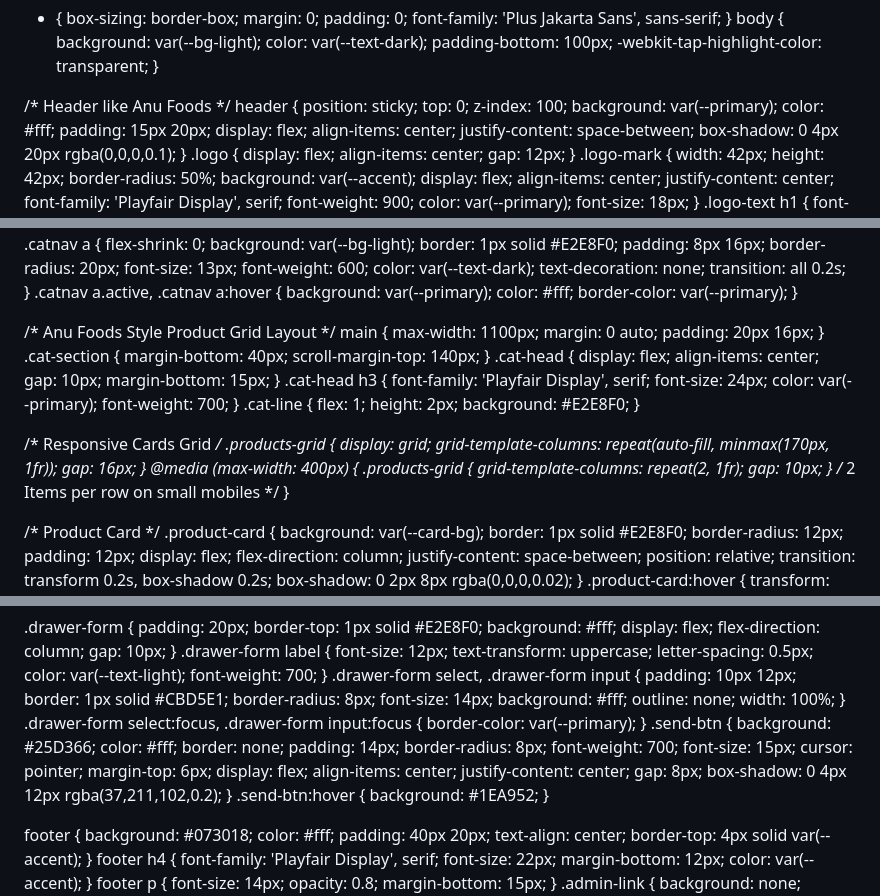
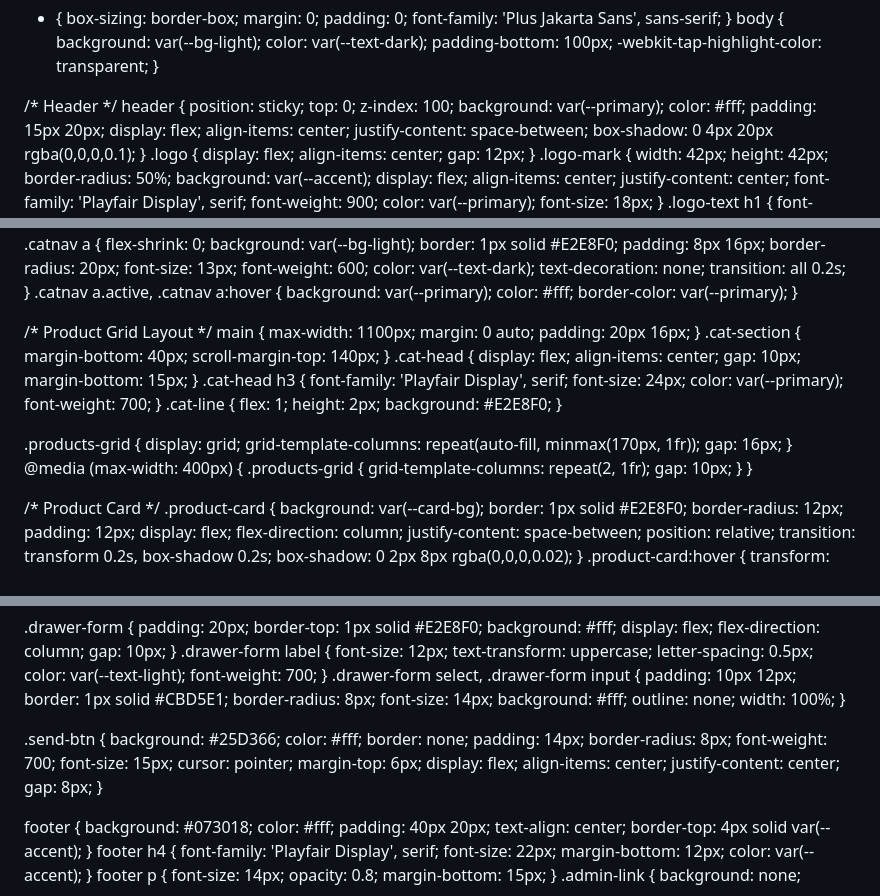
Before and after one commit to saravananguna025-lang/snkfoods, a Markdown page: README.md, 3 parts joined by grey strips. Rendered like a GitHub page.

```diff
--- a/README.md
+++ b/README.md
@@ -21,7 +21,7 @@
   * { box-sizing: border-box; margin: 0; padding: 0; font-family: 'Plus Jakarta Sans', sans-serif; }
   body { background: var(--bg-light); color: var(--text-dark); padding-bottom: 100px; -webkit-tap-highlight-color: transparent; }
 
-  /* Header like Anu Foods */
+  /* Header */
   header { position: sticky; top: 0; z-index: 100; background: var(--primary); color: #fff; padding: 15px 20px; display: flex; align-items: center; justify-content: space-between; box-shadow: 0 4px 20px rgba(0,0,0,0.1); }
   .logo { display: flex; align-items: center; gap: 12px; }
   .logo-mark { width: 42px; height: 42px; border-radius: 50%; background: var(--accent); display: flex; align-items: center; justify-content: center; font-family: 'Playfair Display', serif; font-weight: 900; color: var(--primary); font-size: 18px; }
@@ -43,17 +43,16 @@
   .catnav a { flex-shrink: 0; background: var(--bg-light); border: 1px solid #E2E8F0; padding: 8px 16px; border-radius: 20px; font-size: 13px; font-weight: 600; color: var(--text-dark); text-decoration: none; transition: all 0.2s; }
   .catnav a.active, .catnav a:hover { background: var(--primary); color: #fff; border-color: var(--primary); }
 
-  /* Anu Foods Style Product Grid Layout */
+  /* Product Grid Layout */
   main { max-width: 1100px; margin: 0 auto; padding: 20px 16px; }
   .cat-section { margin-bottom: 40px; scroll-margin-top: 140px; }
   .cat-head { display: flex; align-items: center; gap: 10px; margin-bottom: 15px; }
   .cat-head h3 { font-family: 'Playfair Display', serif; font-size: 24px; color: var(--primary); font-weight: 700; }
   .cat-line { flex: 1; height: 2px; background: #E2E8F0; }
 
-  /* Responsive Cards Grid */
   .products-grid { display: grid; grid-template-columns: repeat(auto-fill, minmax(170px, 1fr)); gap: 16px; }
   @media (max-width: 400px) {
-    .products-grid { grid-template-columns: repeat(2, 1fr); gap: 10px; } /* 2 Items per row on small mobiles */
+    .products-grid { grid-template-columns: repeat(2, 1fr); gap: 10px; }
   }
 
   /* Product Card */
@@ -112,9 +109,8 @@
   .drawer-form { padding: 20px; border-top: 1px solid #E2E8F0; background: #fff; display: flex; flex-direction: column; gap: 10px; }
   .drawer-form label { font-size: 12px; text-transform: uppercase; letter-spacing: 0.5px; color: var(--text-light); font-weight: 700; }
   .drawer-form select, .drawer-form input { padding: 10px 12px; border: 1px solid #CBD5E1; border-radius: 8px; font-size: 14px; background: #fff; outline: none; width: 100%; }
-  .drawer-form select:focus, .drawer-form input:focus { border-color: var(--primary); }
-  .send-btn { background: #25D366; color: #fff; border: none; padding: 14px; border-radius: 8px; font-weight: 700; font-size: 15px; cursor: pointer; margin-top: 6px; display: flex; align-items: center; justify-content: center; gap: 8px; box-shadow: 0 4px 12px rgba(37,211,102,0.2); }
-  .send-btn:hover { background: #1EA952; }
+
+  .send-btn { background: #25D366; color: #fff; border: none; padding: 14px; border-radius: 8px; font-weight: 700; font-size: 15px; cursor: pointer; margin-top: 6px; display: flex; align-items: center; justify-content: center; gap: 8px; }
 
   footer { background: #073018; color: #fff; padding: 40px 20px; text-align: center; border-top: 4px solid var(--accent); }
   footer h4 { font-family: 'Playfair Display', serif; font-size: 22px; margin-bottom: 12px; color: var(--accent); }
```
Also changed, not shown: other parts of README.md (+11 -19 lines).
